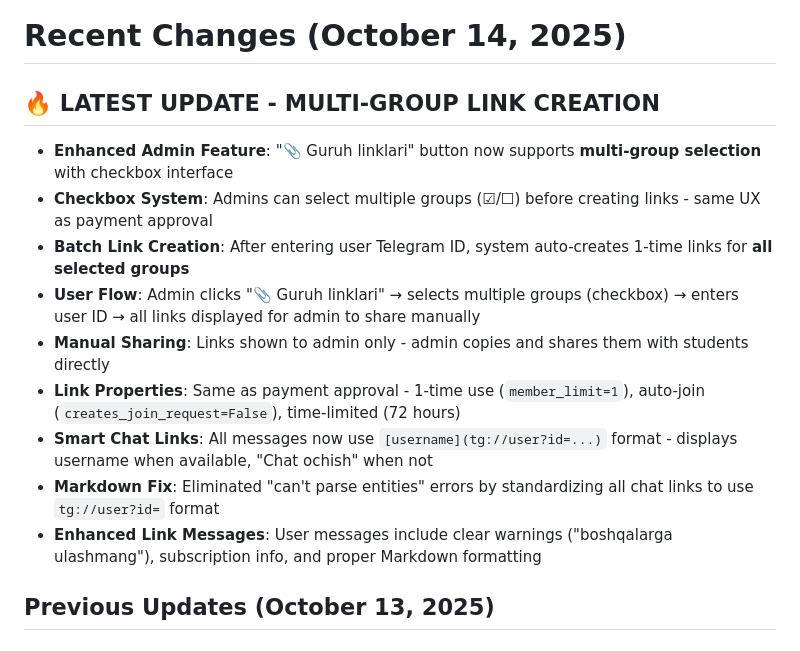
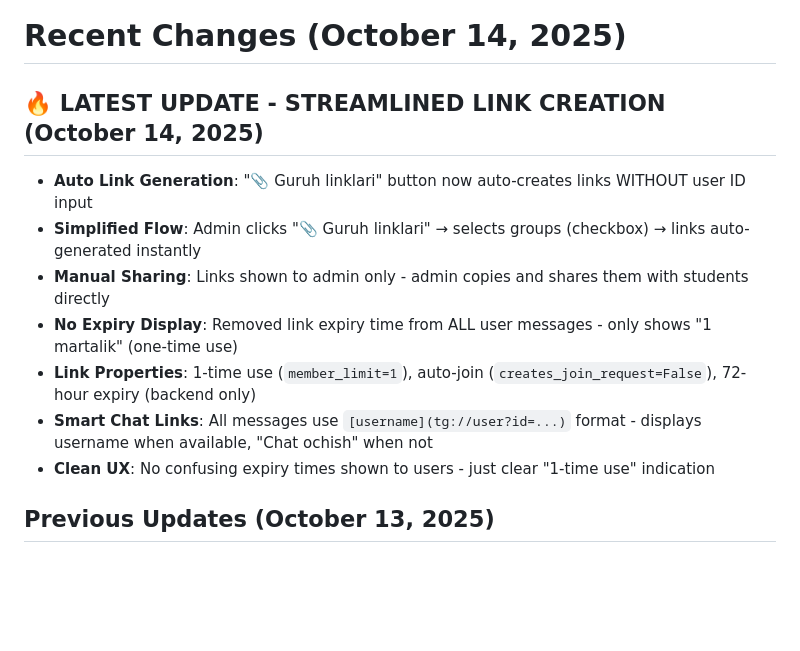
Before and after one commit to Umidjon1990/tolovnazorat-bot, a Markdown page: replit.md, the part around the change. Rendered like a GitHub page; blank space fills up the shorter version.

Commit message:
Simplify group link creation for administrators
Refactor the admin interface to auto-generate single-use group links upon selection, removing the need for manual user ID input and displaying expiry information only in the backend.

Replit-Commit-Author: Agent
Replit-Commit-Session-Id: bf000aa1-9af5-4d23-a296-37287e9f950d
Replit-Commit-Checkpoint-Type: intermediate_checkpoint

```diff
--- a/replit.md
+++ b/replit.md
@@ -4,16 +4,14 @@ This is a Telegram Mini App + Bot system for managing online course subscription
 
 # Recent Changes (October 14, 2025)
 
-## 🔥 **LATEST UPDATE - MULTI-GROUP LINK CREATION**
-- **Enhanced Admin Feature**: "📎 Guruh linklari" button now supports **multi-group selection** with checkbox interface
-- **Checkbox System**: Admins can select multiple groups (☑/☐) before creating links - same UX as payment approval
-- **Batch Link Creation**: After entering user Telegram ID, system auto-creates 1-time links for **all selected groups**
-- **User Flow**: Admin clicks "📎 Guruh linklari" → selects multiple groups (checkbox) → enters user ID → all links displayed for admin to share manually
+## 🔥 **LATEST UPDATE - STREAMLINED LINK CREATION (October 14, 2025)**
+- **Auto Link Generation**: "📎 Guruh linklari" button now auto-creates links WITHOUT user ID input
+- **Simplified Flow**: Admin clicks "📎 Guruh linklari" → selects groups (checkbox) → links auto-generated instantly
 - **Manual Sharing**: Links shown to admin only - admin copies and shares them with students directly
-- **Link Properties**: Same as payment approval - 1-time use (`member_limit=1`), auto-join (`creates_join_request=False`), time-limited (72 hours)
-- **Smart Chat Links**: All messages now use `[username](tg://user?id=...)` format - displays username when available, "Chat ochish" when not
-- **Markdown Fix**: Eliminated "can't parse entities" errors by standardizing all chat links to use `tg://user?id=` format
-- **Enhanced Link Messages**: User messages include clear warnings ("boshqalarga ulashmang"), subscription info, and proper Markdown formatting
+- **No Expiry Display**: Removed link expiry time from ALL user messages - only shows "1 martalik" (one-time use)
+- **Link Properties**: 1-time use (`member_limit=1`), auto-join (`creates_join_request=False`), 72-hour expiry (backend only)
+- **Smart Chat Links**: All messages use `[username](tg://user?id=...)` format - displays username when available, "Chat ochish" when not
+- **Clean UX**: No confusing expiry times shown to users - just clear "1-time use" indication
 
 ## Previous Updates (October 13, 2025)
 
```
